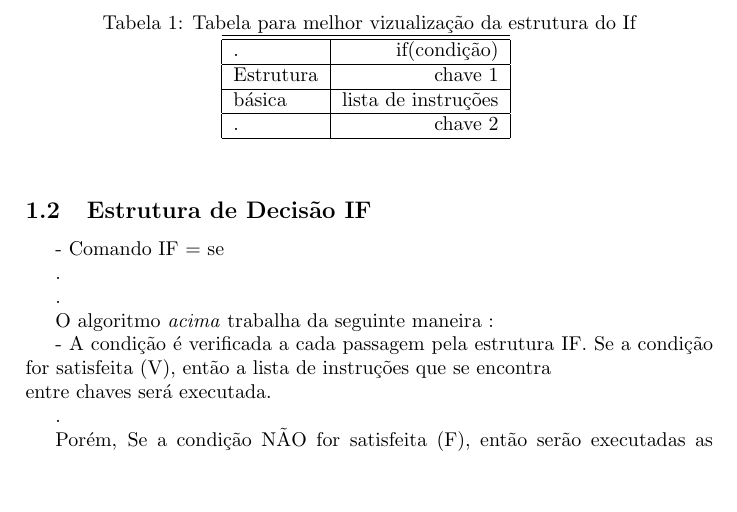
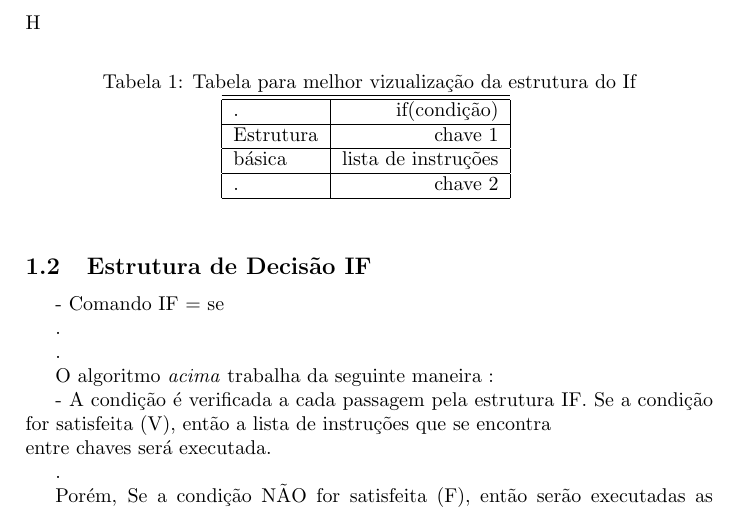
Before and after one commit to thcupe/Tdac.007, a LaTeX paper (Discreta_P02/testes/pext-prog2-benante-sobrenome1-sobrenome2.tex): part of page 2 of 8, cut at the place of the change, the shorter picture padded with empty space. Compiled offline with pdfLaTeX.

Commit message:
Testando tag

```diff
--- a/Discreta_P02/testes/pext-prog2-benante-sobrenome1-sobrenome2.tex
+++ b/Discreta_P02/testes/pext-prog2-benante-sobrenome1-sobrenome2.tex
@@ -119,7 +119,7 @@ determinadas condições.
 
   .
 
-\begin{table}
+  \begin{table}{H}
 \begin{center}
  \caption{Tabela para melhor vizualização da estrutura do If}
 \begin{tabular}{|l|r|}
```
Also changed, not shown: Discreta_P02/testes/pext-prog2-benante-sobrenome1-sobrenome2.pdf, 1 other file.
